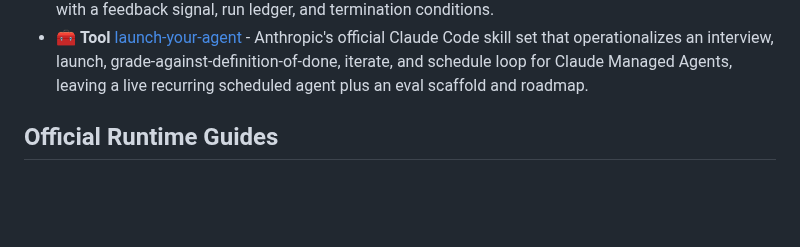
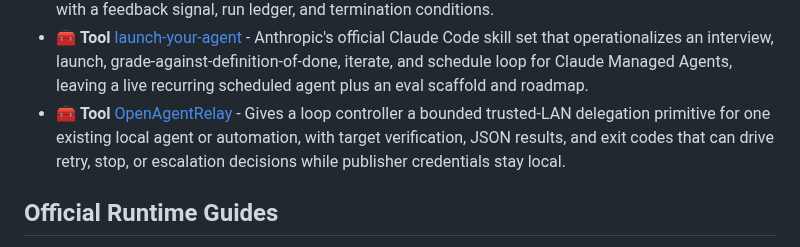
Before and after one commit to ChaoYue0307/awesome-loop-engineering, a Markdown page: README.md, the part around the change. Rendered like a GitHub page; blank space fills up the shorter version.

Commit message:
Add OpenAgentRelay loop primitive

```diff
--- a/README.md
+++ b/README.md
@@ -345,6 +345,7 @@ Feature-level building blocks you assemble a loop from: schedulers, goals, workt
 - 🧰 **Tool** [opencode-scheduler](https://github.com/different-ai/opencode-scheduler) - OpenCode plugin that runs recurring agent jobs through OS-native schedulers (launchd on macOS, systemd on Linux), with workdir-scoped jobs, timeouts, and skipped ticks when the previous run is still active.
 - 🧰 **Tool** [Agent-Loop-Skills](https://github.com/gaasher/Agent-Loop-Skills) - Reusable verification-gated loops (autoresearch, scientific writing, data analysis, code and prompt optimization, red-teaming) packaged as open-standard Agent Skills, each with a feedback signal, run ledger, and termination conditions.
 - 🧰 **Tool** [launch-your-agent](https://github.com/anthropics/launch-your-agent) - Anthropic's official Claude Code skill set that operationalizes an interview, launch, grade-against-definition-of-done, iterate, and schedule loop for Claude Managed Agents, leaving a live recurring scheduled agent plus an eval scaffold and roadmap.
+- 🧰 **Tool** [OpenAgentRelay](https://github.com/ShakespeareLabs/open-agent-relay) - Gives a loop controller a bounded trusted-LAN delegation primitive for one existing local agent or automation, with target verification, JSON results, and exit codes that can drive retry, stop, or escalation decisions while publisher credentials stay local.
 
 ## Official Runtime Guides
 
```
